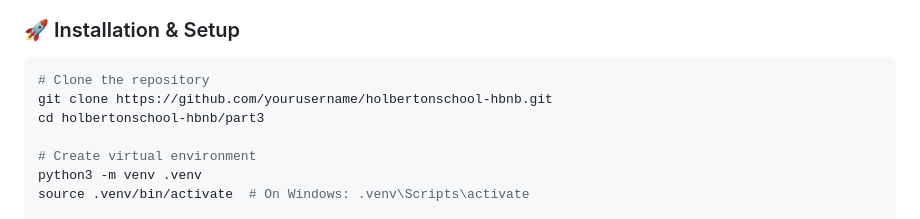
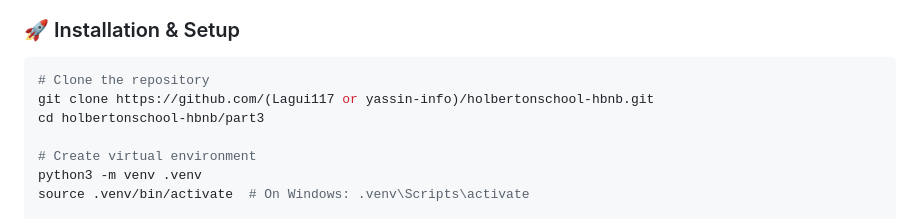
Before and after one commit to Lagui117/holbertonschool-hbnb, a Markdown page: part3/README.md, the part around the change. GitHub-like rendering.

````diff
--- a/part3/README.md
+++ b/part3/README.md
@@ -215,7 +215,7 @@ erDiagram
 
 ```bash
 # Clone the repository
-git clone https://github.com/yourusername/holbertonschool-hbnb.git
+git clone https://github.com/(Lagui117 or yassin-info)/holbertonschool-hbnb.git
 cd holbertonschool-hbnb/part3
 
 # Create virtual environment
````
